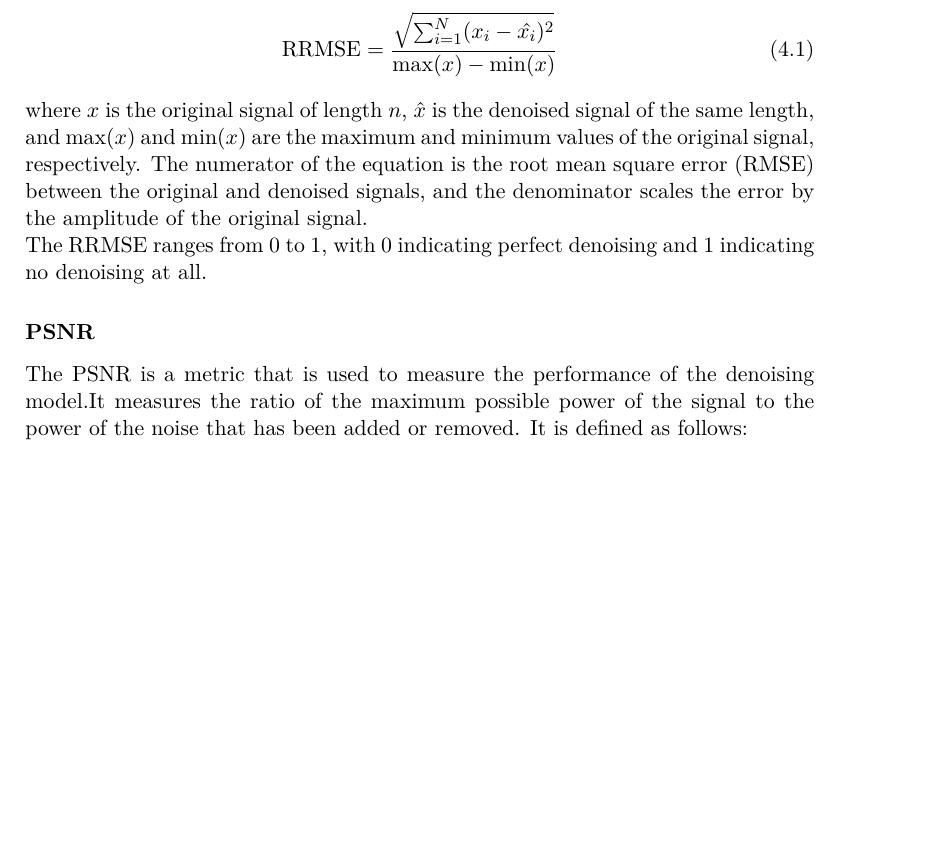
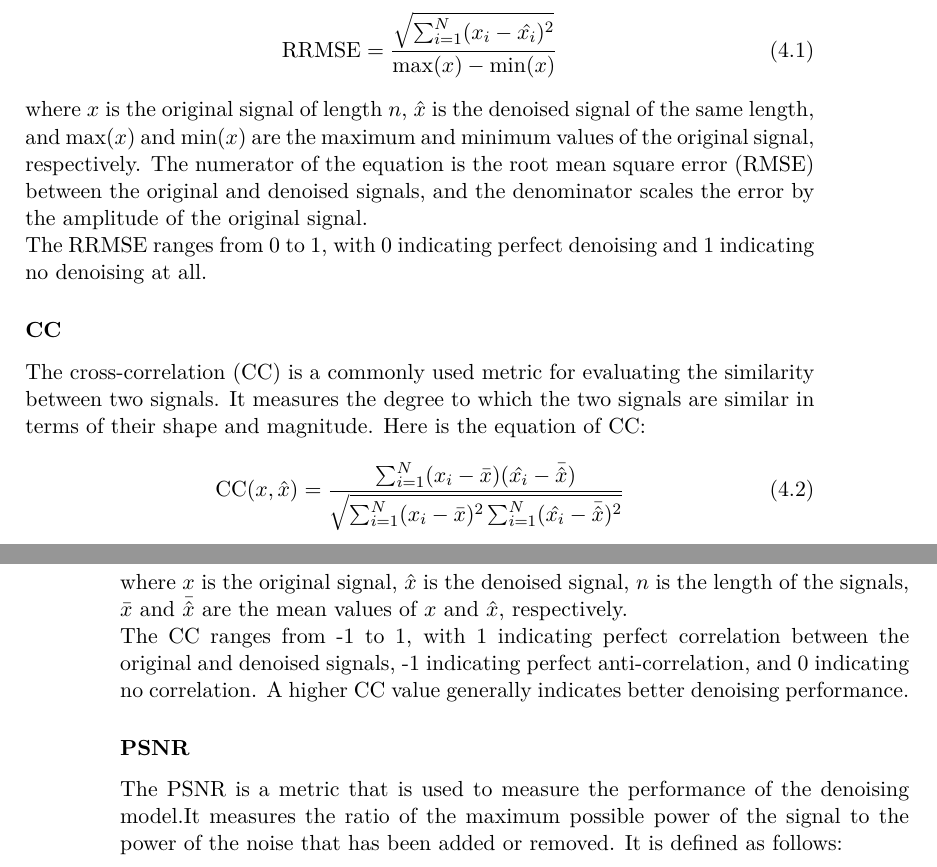
Before and after one commit to MartinaDoku2001/Thesis, a LaTeX thesis (tesi.tex): part of page 33 of 40 before the commit and two parts of pages 33 and 34 of 42 after it, the two joined at a grey line, cut so that both start at the same text, the shorter picture padded with empty space. Compiled offline with pdfLaTeX.

Commit message:
added cc

```diff
--- a/tesi.tex
+++ b/tesi.tex
@@ -868,6 +868,21 @@ the original and denoised signals, and the denominator scales the error
 by the amplitude of the original signal.\newline
 The RRMSE ranges from 0 to 1,
 with 0 indicating perfect denoising and 1 indicating no denoising at all.
+\subsubsection{CC}
+The cross-correlation (CC) is a commonly used metric for evaluating the
+ similarity between two signals. It measures the degree to which the two
+  signals are similar in terms of their shape and magnitude. Here is the
+equation of CC:
+\begin{equation}
+\text{CC}(x,\hat{x}) = \frac{\sum_{i=1}^{N} (x_i - \bar{x})(\hat{x_i} - \bar{\hat{x}})}{\sqrt{\sum_{i=1}^{N} (x_i - \bar{x})^2 \sum_{i=1}^{N} (\hat{x_i} - \bar{\hat{x}})^2}}
+\end{equation}
+where $x$ is the original signal, $\hat{x}$ is the denoised signal,
+$n$ is the length of the signals, $\bar{x}$ and $\bar{\hat{x}}$ are
+the mean values of $x$ and $\hat{x}$, respectively.\newline
+The CC ranges from -1 to 1, with 1 indicating perfect correlation between
+the original and denoised signals, -1 indicating perfect anti-correlation,
+and 0 indicating no correlation. A higher CC value generally indicates
+better denoising performance.
 \subsubsection{PSNR}
 The PSNR is a metric that is used to measure the performance of the
 denoising model.It measures the ratio of the maximum possible power of
```
Also changed, not shown: tesi.pdf, tesi.tex (16 more changed lines), 5 other files.
